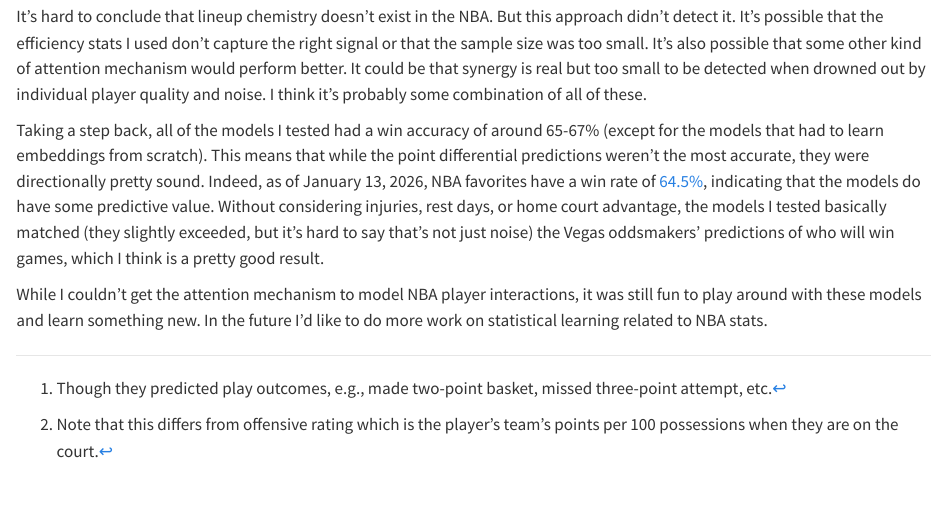
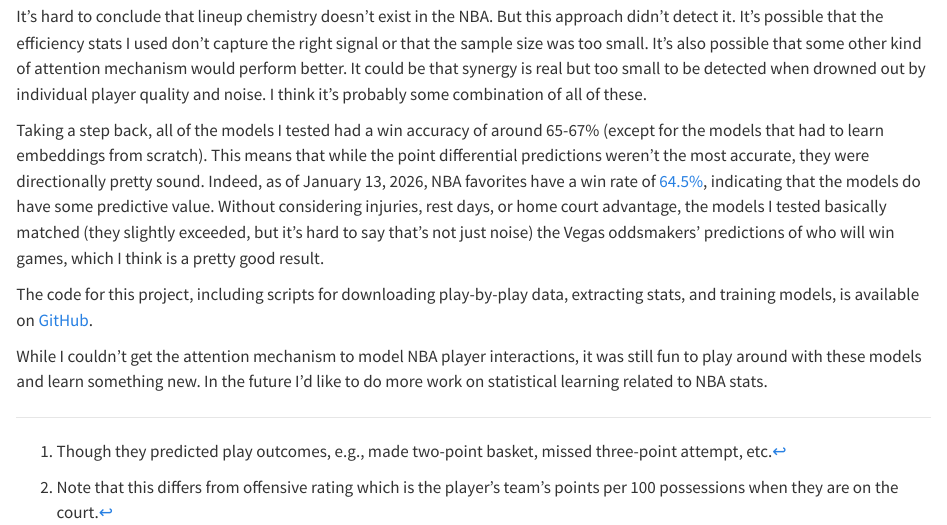
Before and after one commit to jake-p-bennett/blog, a Quarto document (posts/nba-lineups/index.qmd): the page in a window 1100 px wide, from 2160 px down. Rendered offline with R 4.5, knitr and Pandoc in place of Quarto, with nearby package versions.

Commit message:
Add GitHub link to NBA post.

```diff
--- a/posts/nba-lineups/index.qmd
+++ b/posts/nba-lineups/index.qmd
@@ -71,7 +71,11 @@ It's hard to conclude that lineup chemistry doesn't exist in the NBA. But this a
 
 Taking a step back, all of the models I tested had a win accuracy of around 65-67% (except for the models that had to learn embeddings from scratch). This means that while the point differential predictions weren't the most accurate, they were directionally pretty sound. Indeed, as of January 13, 2026, NBA favorites have a win rate of [64.5%](https://www.covers.com/sport/basketball/nba/league-trends/seasontodate), indicating that the models do have some predictive value. Without considering injuries, rest days, or home court advantage, the models I tested basically matched (they slightly exceeded, but it's hard to say that's not just noise) the Vegas oddsmakers' predictions of who will win games, which I think is a pretty good result.
 
+The code for this project, including scripts for downloading play-by-play data, extracting stats, and training models, is available on [GitHub](https://github.com/jake-p-bennett/nba-lineup-attention).
+
 While I couldn't get the attention mechanism to model NBA player interactions, it was still fun to play around with these models and learn something new. In the future I'd like to do more work on statistical learning related to NBA stats.
+
+
 
 [^1]: Though they predicted play outcomes, e.g., made two-point basket, missed three-point attempt, etc.
 [^2]: Note that this differs from offensive rating which is the player's team's points per 100 possessions when they are on the court.
```
